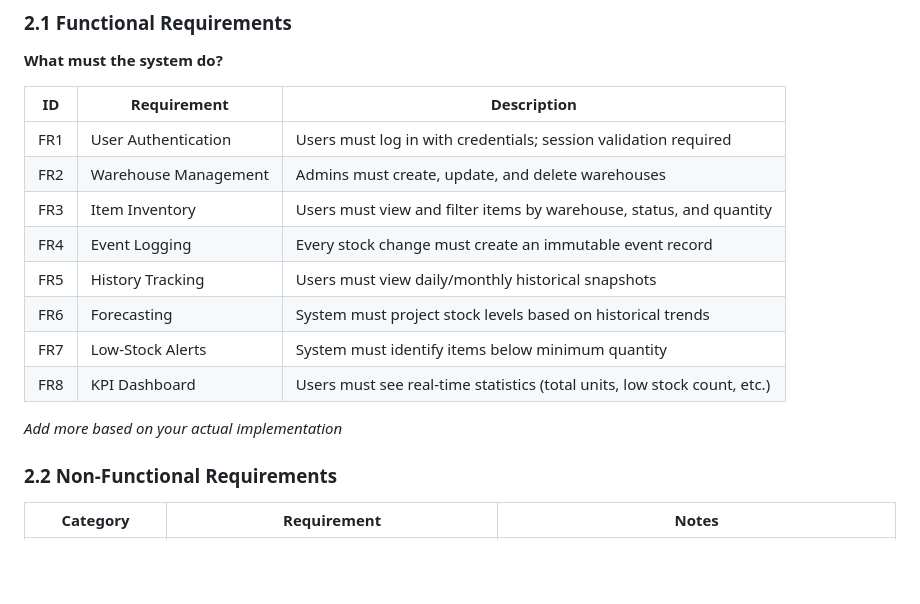
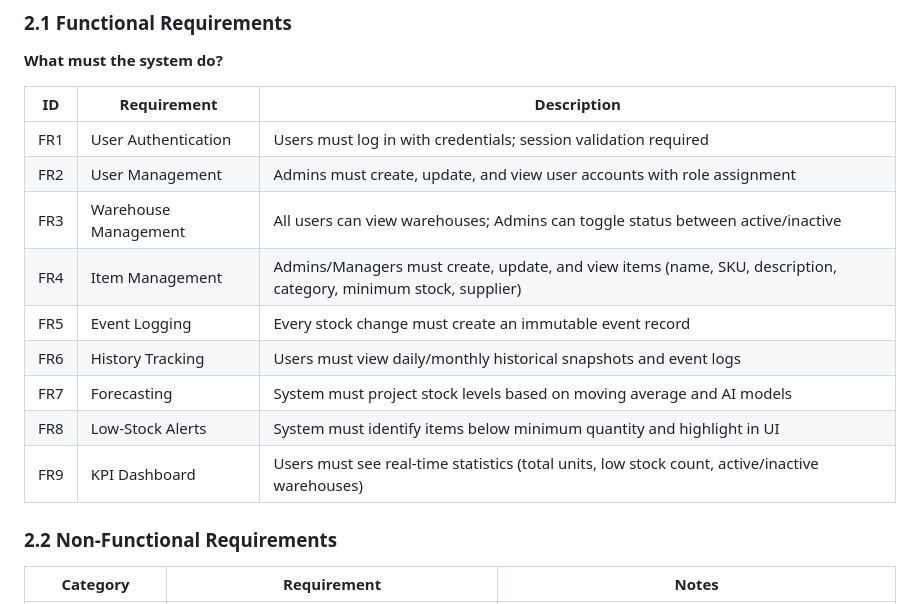
Before and after one commit to ZaidQtaish/Eventide, a Markdown page: Documentation/DOCUMENTATION.md, the part around one of its changes. Drawn GitHub-style; blank space fills up the shorter version.

```diff
--- a/Documentation/DOCUMENTATION.md
+++ b/Documentation/DOCUMENTATION.md
@@ -121,15 +91,14 @@ Eventide is a centralized, event-sourced inventory system that captures every st
 | ID | Requirement | Description |
 |---|---|---|
 | FR1 | User Authentication | Users must log in with credentials; session validation required |
-| FR2 | Warehouse Management | Admins must create, update, and delete warehouses |
-| FR3 | Item Inventory | Users must view and filter items by warehouse, status, and quantity |
-| FR4 | Event Logging | Every stock change must create an immutable event record |
-| FR5 | History Tracking | Users must view daily/monthly historical snapshots |
-| FR6 | Forecasting | System must project stock levels based on historical trends |
-| FR7 | Low-Stock Alerts | System must identify items below minimum quantity |
-| FR8 | KPI Dashboard | Users must see real-time statistics (total units, low stock count, etc.) |
-
-*Add more based on your actual implementation*
+| FR2 | User Management | Admins must create, update, and view user accounts with role assignment |
+| FR3 | Warehouse Management | All users can view warehouses; Admins can toggle status between active/inactive |
+| FR4 | Item Management | Admins/Managers must create, update, and view items (name, SKU, description, category, minimum stock, supplier) |
+| FR5 | Event Logging | Every stock change must create an immutable event record |
+| FR6 | History Tracking | Users must view daily/monthly historical snapshots and event logs |
+| FR7 | Forecasting | System must project stock levels based on moving average and AI models |
+| FR8 | Low-Stock Alerts | System must identify items below minimum quantity and highlight in UI |
+| FR9 | KPI Dashboard | Users must see real-time statistics (total units, low stock count, active/inactive warehouses)
 
 ### 2.2 Non-Functional Requirements
 
```
Also changed, not shown: other parts of Documentation/DOCUMENTATION.md (+22 -52 lines).
